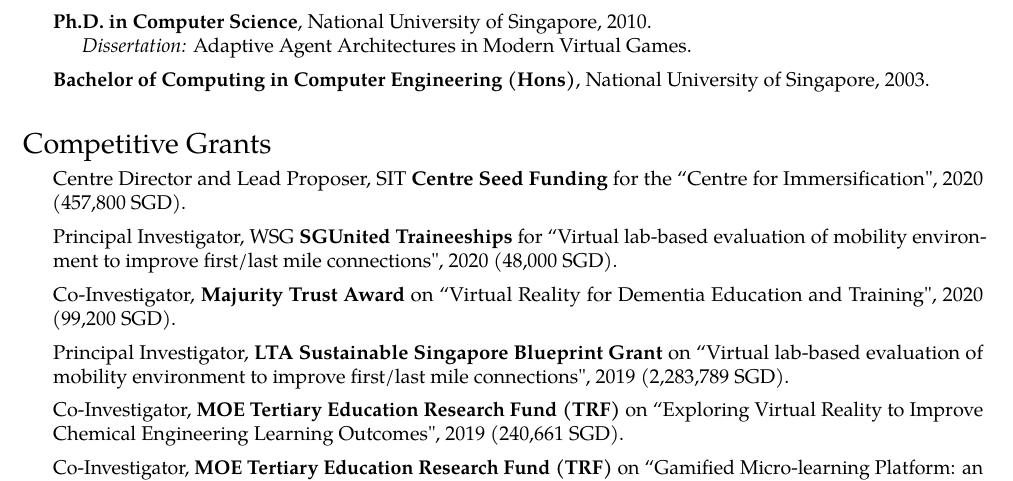
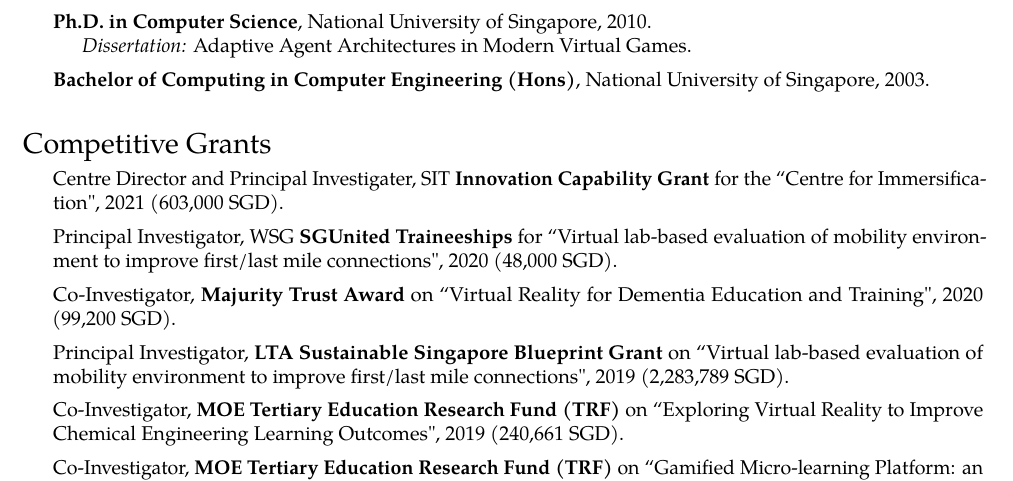
Before and after one commit to chektien/cv, a LaTeX CV (cv.tex): part of page 2 of 9, cut so that both start at the same text. Compiled offline with pdfLaTeX.

Commit message:
added updates to immersification funding

```diff
--- a/cv.tex
+++ b/cv.tex
@@ -259,7 +259,7 @@
 
 \begin{itemize}
 
-    \item Centre Director and Lead Proposer, SIT \textbf{Centre Seed Funding} for the ``Centre for Immersification", 2020 (457,800 SGD).
+    \item Centre Director and Principal Investigater, SIT \textbf{Innovation Capability Grant} for the ``Centre for Immersification", 2021 (603,000 SGD).
 
     \item Principal Investigator, WSG \textbf{SGUnited Traineeships} for ``Virtual lab-based evaluation of mobility environment to improve first/last mile connections", 2020 (48,000 SGD).
 
```
